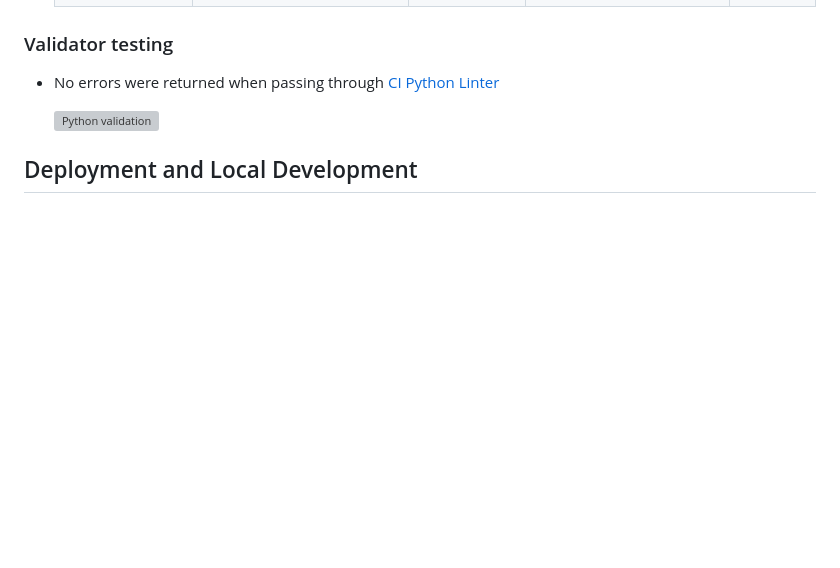
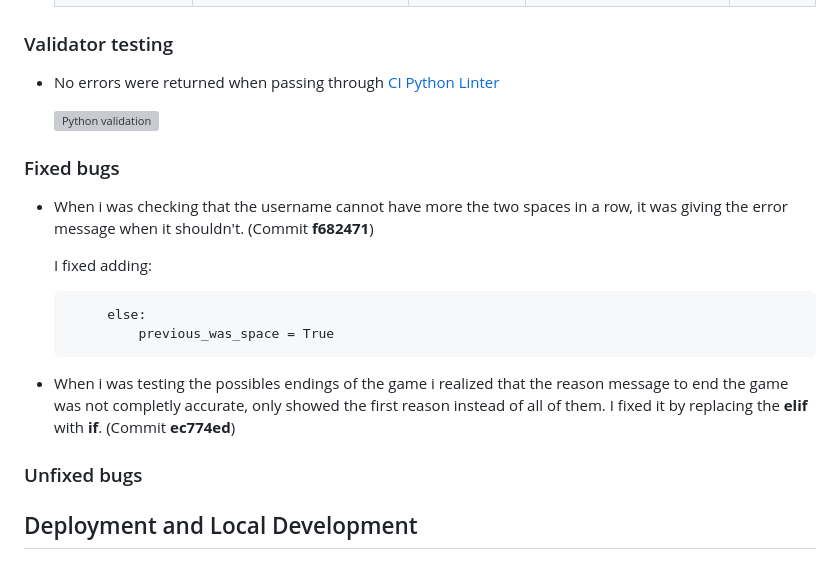
Before and after one commit to PaaulCB/Battleships-game, a Markdown page: README.md, the part around the change. Rendered like a GitHub page; blank space fills up the shorter version; grey boxes are pictures that could not be loaded.

Commit message:
Add fixed bugs on README.md

```diff
--- a/README.md
+++ b/README.md
@@ -354,6 +354,19 @@ I decided to use Game, Board and Ship classes as my model
 
     ![Python validation](assets/images/python_validator.png)
 
+### Fixed bugs
+
+-  When i was checking that the username cannot have more the two spaces in a row, it was giving the error message when it shouldn't. (Commit **f682471**)
+
+    I fixed adding:
+
+            else:
+                previous_was_space = True
+
+- When i was testing the possibles endings of the game i realized that the reason message to end the game was not completly accurate, only showed the first reason instead of all of them. I fixed it by replacing the **elif** with **if**. (Commit **ec774ed**)
+
+### Unfixed bugs
+
 ## Deployment and Local Development
 
 ### Deployment
```
